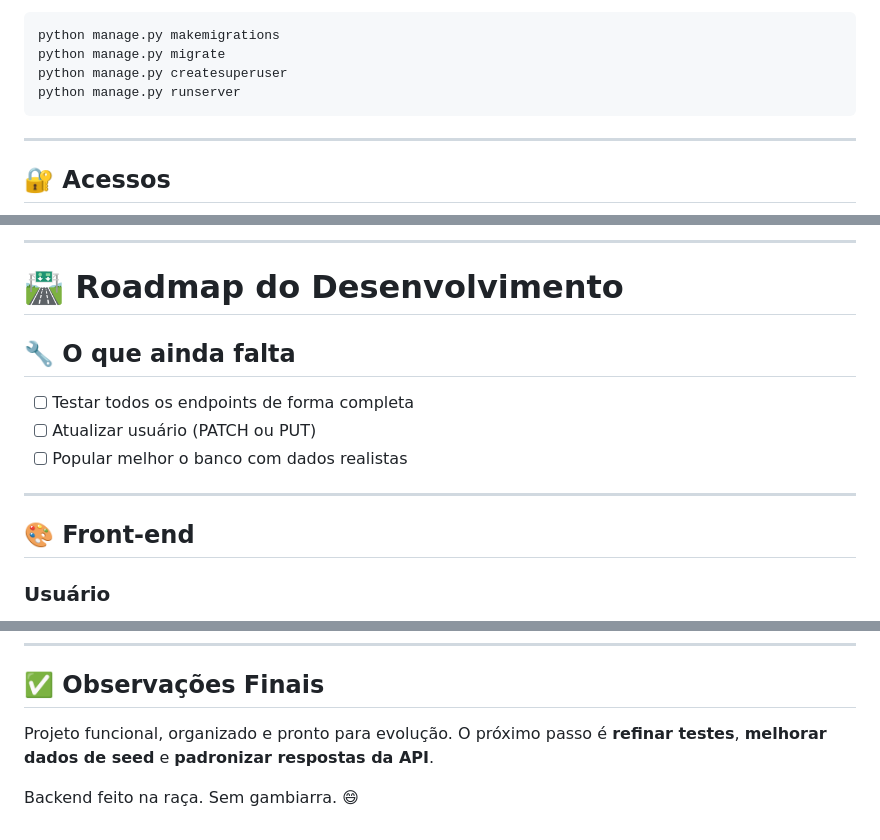
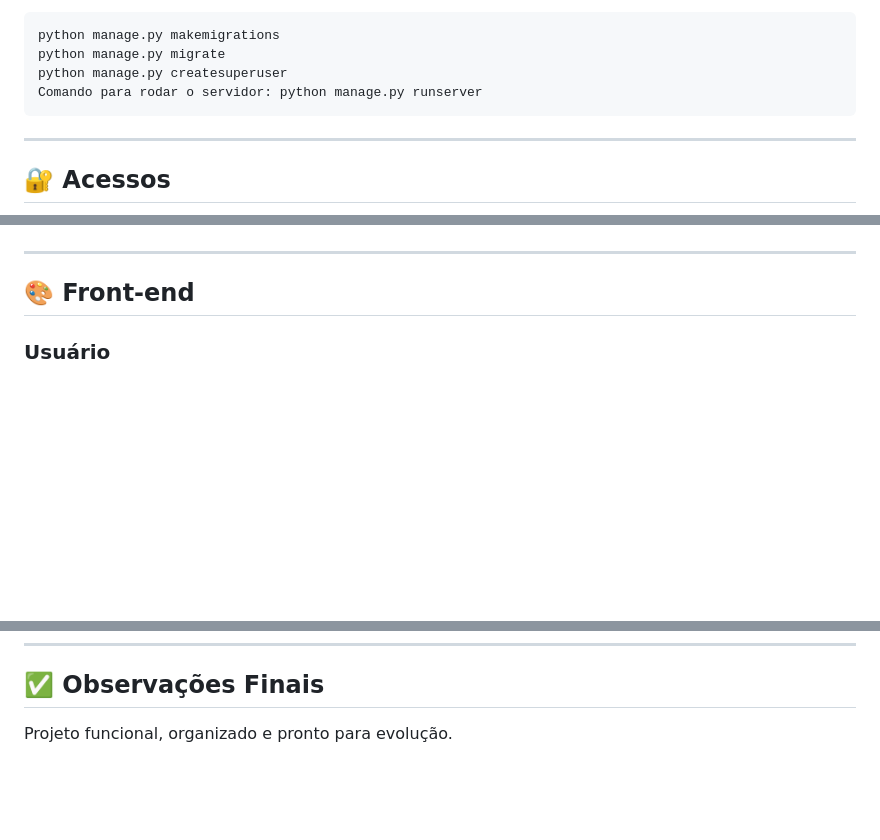
Before and after one commit to clayalexssander/Biblioteca-HBR, a Markdown page: README.md, 3 parts joined by grey strips. GitHub-like rendering; blank space fills up the shorter version.

Commit message:
Revise README for clarity and remove roadmap
Updated README with server run command and removed roadmap section.

````diff
--- a/README.md
+++ b/README.md
@@ -59,7 +59,7 @@ Execute os comandos abaixo, **na ordem**:
 python manage.py makemigrations
 python manage.py migrate
 python manage.py createsuperuser
-python manage.py runserver
+Comando para rodar o servidor: python manage.py runserver
 ```
 
 ---
@@ -109,13 +109,4 @@ python manage.py flush
 
----
-
-# 🛣️ Roadmap do Desenvolvimento
-
-## 🔧 O que ainda falta
-
-* [ ] Testar todos os endpoints de forma completa
-* [ ] Atualizar usuário (PATCH ou PUT)
-* [ ] Popular melhor o banco com dados realistas
 
 ---
 
@@ -198,6 +189,3 @@ python manage.py flush
 ## ✅ Observações Finais
 
 Projeto funcional, organizado e pronto para evolução.
-O próximo passo é **refinar testes**, **melhorar dados de seed** e **padronizar respostas da API**.
-
-Backend feito na raça. Sem gambiarra. 😄
````
Also changed, not shown: other parts of README.md (+1 -1 lines).
